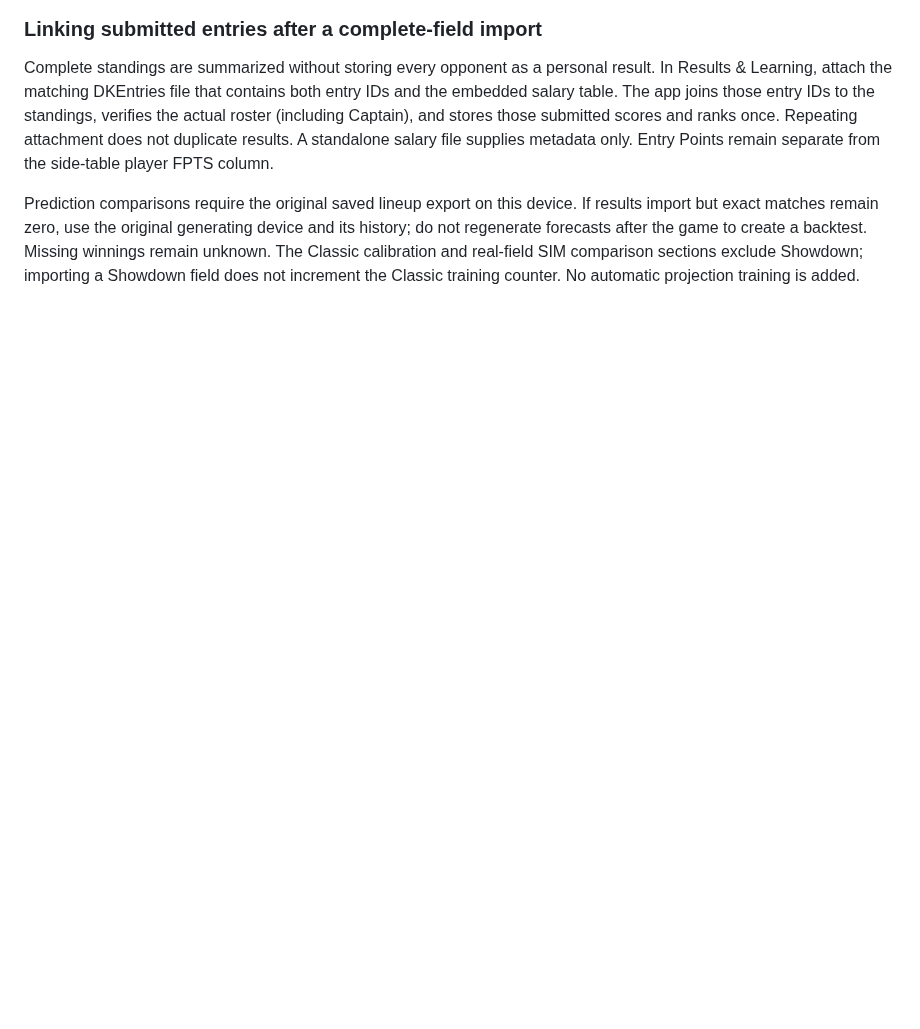
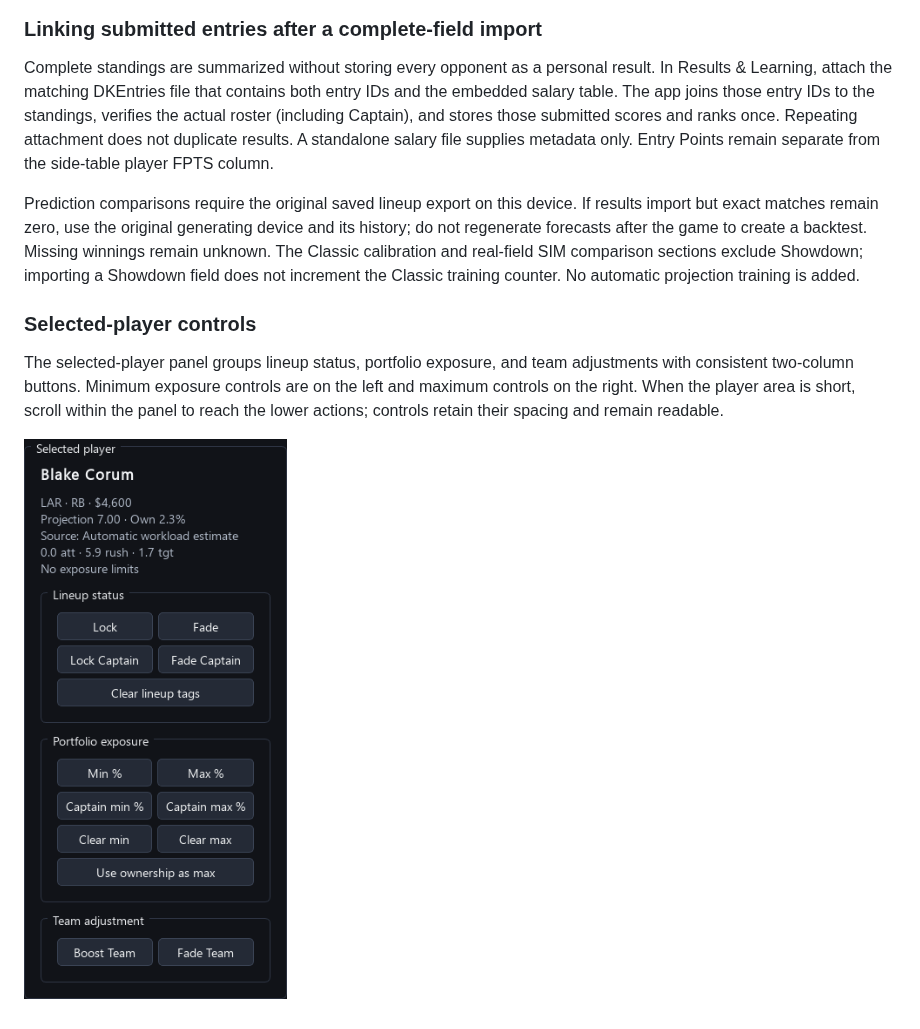
Before and after one commit to mnicho17/DFS, a Markdown page: docs/USER_GUIDE.md, the part around the change. GitHub-like rendering; pictures changed too: docs/images/player-controls.png (added); blank space fills up the shorter version.

Commit message:
Keep selected-player controls readable in a scrollable consistent layout

```diff
--- a/docs/USER_GUIDE.md
+++ b/docs/USER_GUIDE.md
@@ -1014,3 +1014,10 @@ For tonight: update, reload the original salary CSV, allow player context and ow
 Complete standings are summarized without storing every opponent as a personal result. In Results & Learning, attach the matching DKEntries file that contains both entry IDs and the embedded salary table. The app joins those entry IDs to the standings, verifies the actual roster (including Captain), and stores those submitted scores and ranks once. Repeating attachment does not duplicate results. A standalone salary file supplies metadata only. Entry Points remain separate from the side-table player FPTS column.
 
 Prediction comparisons require the original saved lineup export on this device. If results import but exact matches remain zero, use the original generating device and its history; do not regenerate forecasts after the game to create a backtest. Missing winnings remain unknown. The Classic calibration and real-field SIM comparison sections exclude Showdown; importing a Showdown field does not increment the Classic training counter. No automatic projection training is added.
+
+
+### Selected-player controls
+
+The selected-player panel groups lineup status, portfolio exposure, and team adjustments with consistent two-column buttons. Minimum exposure controls are on the left and maximum controls on the right. When the player area is short, scroll within the panel to reach the lower actions; controls retain their spacing and remain readable.
+
+![Selected-player controls](images/player-controls.png)
```
Also changed, not shown: docs/releases/v1.19.0.md (+5 -0 lines), 1 other file.
